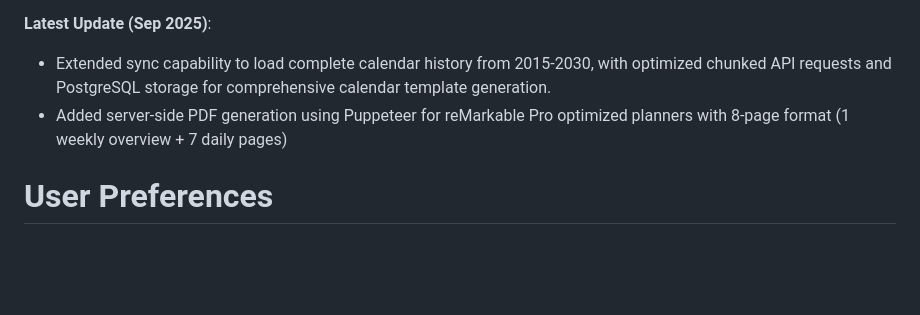
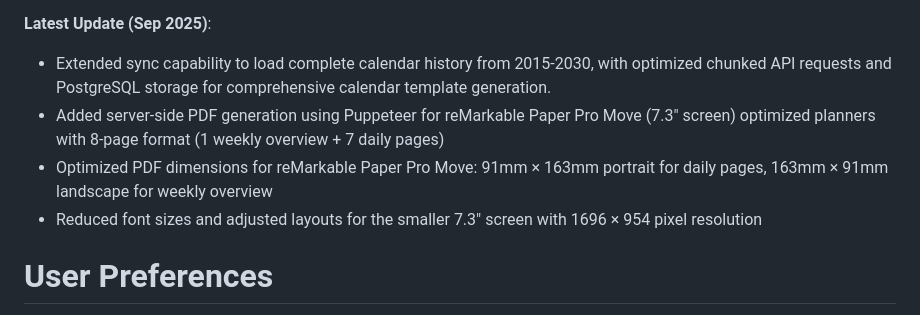
Before and after one commit to jonathanprocter/remarkablymoving, a Markdown page: replit.md, the part around the change. GitHub-like rendering; blank space fills up the shorter version.

Commit message:
Optimize calendar generation for smaller reMarkable device screen size
Update PDF generation to support reMarkable Paper Pro Move (7.3" screen), optimizing dimensions, font sizes, and layouts for its specific resolution.

Replit-Commit-Author: Agent
Replit-Commit-Session-Id: 569d38af-86be-45a9-ae9b-24f76b4afbb1
Replit-Commit-Checkpoint-Type: intermediate_checkpoint
Replit-Commit-Screenshot-Url: https://storage.googleapis.com/screenshot-production-us-central1/3f63f8b5-bcc7-4047-94e9-dcc1a9a7ad41/569d38af-86be-45a9-ae9b-24f76b4afbb1/T4LMJ2X

```diff
--- a/replit.md
+++ b/replit.md
@@ -4,7 +4,9 @@ This is a web-based calendar generator specifically designed for reMarkable e-in
 
 **Latest Update (Sep 2025)**:
 - Extended sync capability to load complete calendar history from 2015-2030, with optimized chunked API requests and PostgreSQL storage for comprehensive calendar template generation.
-- Added server-side PDF generation using Puppeteer for reMarkable Pro optimized planners with 8-page format (1 weekly overview + 7 daily pages)
+- Added server-side PDF generation using Puppeteer for reMarkable Paper Pro Move (7.3" screen) optimized planners with 8-page format (1 weekly overview + 7 daily pages)
+- Optimized PDF dimensions for reMarkable Paper Pro Move: 91mm × 163mm portrait for daily pages, 163mm × 91mm landscape for weekly overview
+- Reduced font sizes and adjusted layouts for the smaller 7.3" screen with 1696 × 954 pixel resolution
 
 # User Preferences
 
```
